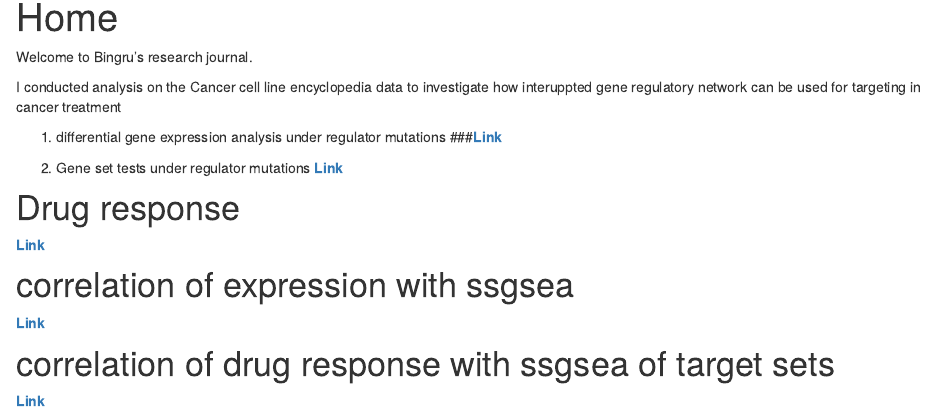
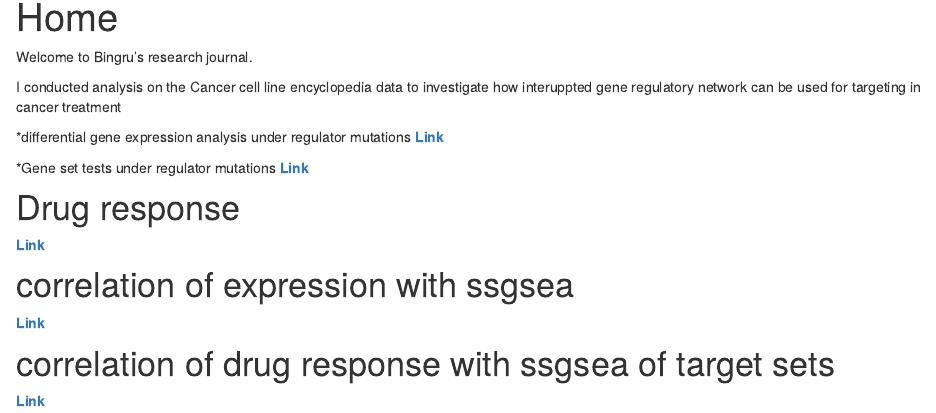
Before and after one commit to bingrus/myproject, an R Markdown document (analysis/index.Rmd): the page in a window 1100 px wide, from 240 px down. Rendered offline with R 4.5, knitr and Pandoc, with nearby package versions; drawn as R Markdown's standard HTML page in place of the format the file asks for.

Commit message:
wflow_publish("analysis/index.Rmd")

```diff
--- a/analysis/index.Rmd
+++ b/analysis/index.Rmd
@@ -10,11 +10,11 @@ Welcome to Bingru's research journal.
 
 I conducted analysis on the Cancer cell line encyclopedia data to investigate how interuppted gene regulatory network can be used for targeting in cancer treatment
 
-1) differential gene expression analysis under regulator mutations
-###**[Link](first-analysis.html)**
+*differential gene expression analysis under regulator mutations
+**[Link](first-analysis.html)**
 
 
-2) Gene set tests under regulator mutations
+*Gene set tests under regulator mutations
 **[Link](gene_set_analysis.html)**
 
 # Drug response
```
